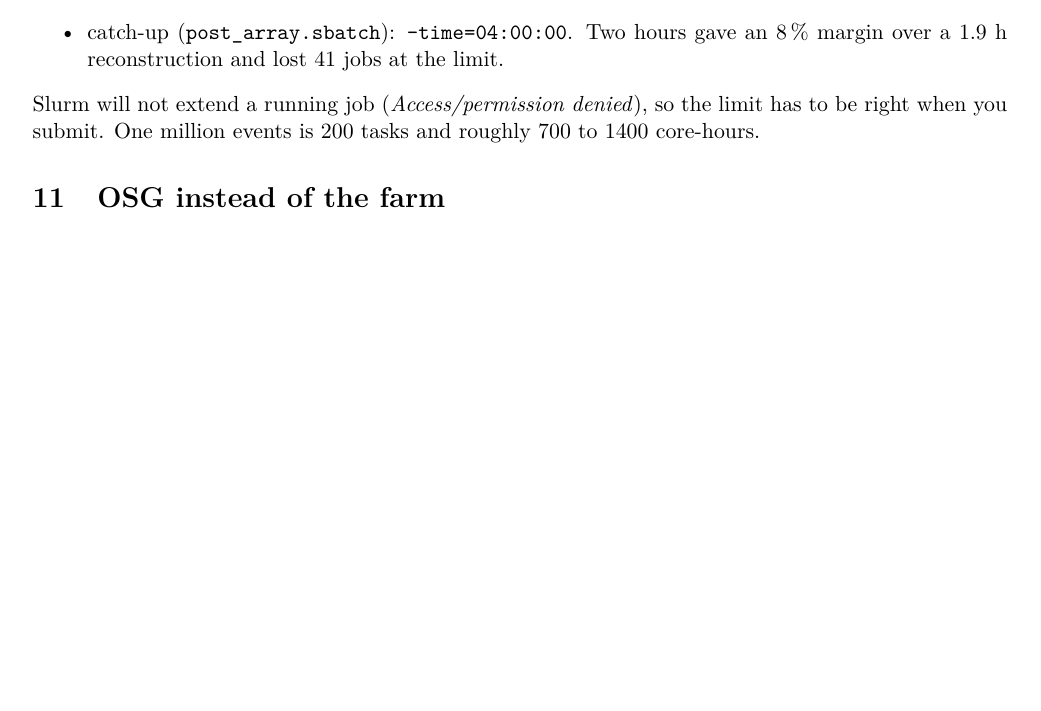
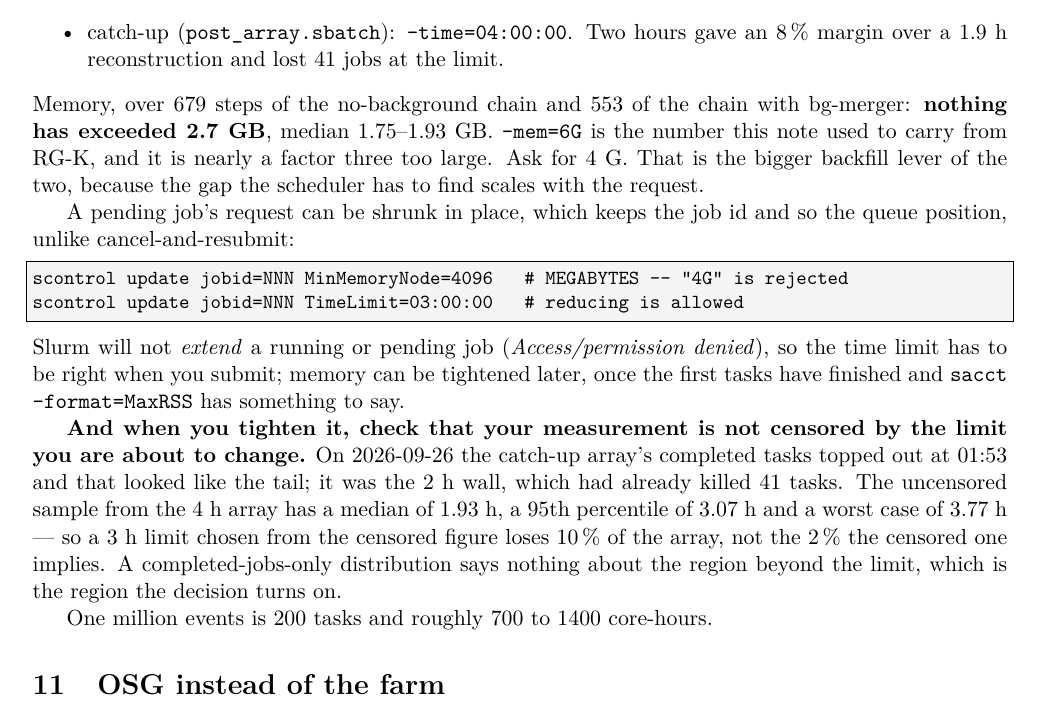
Before and after one commit to vkubarovsky/exclurad_py, a LaTeX document (docs/gemc_howto.tex): part of page 6 of 6, cut so that both start at the same text, the shorter picture padded with empty space. Compiled offline with pdfLaTeX.

Commit message:
gemc how-to: measured memory, and the censoring trap
Memory over 679 steps of the no-background chain and 553 with bg-merger:
nothing has exceeded 2.7 GB.  The note carried --mem=6G from RG-K, nearly a
factor three too large, and both of us submitted that number by copying it.
It is the bigger backfill lever, since the gap the scheduler must find scales
with the request, and a pending job's memory can be shrunk in place.

The trap is worth more than the number.  I cut a time limit from 4 h to 3 h
on the strength of a 'worst case 01:53' that was really the 2 h wall the
array had been killed against -- 41 tasks had already hit it.  The
uncensored sample says 95th 3.07 h, worst 3.77 h, so that cut loses 10 % of
the array rather than the 2 % the censored figure implies.  A completed-jobs
distribution says nothing about the region past the limit, which is the
region the decision is about.

Co-Authored-By: Claude Opus 5 <noreply@anthropic.com>

```diff
--- a/docs/gemc_howto.tex
+++ b/docs/gemc_howto.tex
@@ -288,8 +288,31 @@ the same 5000 events took 3.3~h on one and 6.8~h on another. Budget for the slow
 \item catch-up (\texttt{post\_array.sbatch}): \texttt{--time=04:00:00}. Two hours gave an 8\,\%
   margin over a 1.9~h reconstruction and lost 41 jobs at the limit.
 \end{itemize}
-Slurm will not extend a running job (\emph{Access/permission denied}), so the limit has to be
-right when you submit. One million events is 200 tasks and roughly 700 to 1400 core-hours.
+Memory, over 679 steps of the no-background chain and 553 of the chain with bg-merger:
+\textbf{nothing has exceeded 2.7~GB}, median 1.75--1.93~GB. \texttt{--mem=6G} is the number
+this note used to carry from RG-K, and it is nearly a factor three too large. Ask for 4~G.
+That is the bigger backfill lever of the two, because the gap the scheduler has to find scales
+with the request.
+
+A pending job's request can be shrunk in place, which keeps the job id and so the queue
+position, unlike cancel-and-resubmit:
+\begin{lstlisting}
+scontrol update jobid=NNN MinMemoryNode=4096   # MEGABYTES -- "4G" is rejected
+scontrol update jobid=NNN TimeLimit=03:00:00   # reducing is allowed
+\end{lstlisting}
+Slurm will not \emph{extend} a running or pending job (\emph{Access/permission denied}), so the
+time limit has to be right when you submit; memory can be tightened later, once the first tasks
+have finished and \texttt{sacct --format=MaxRSS} has something to say.
+
+\textbf{And when you tighten it, check that your measurement is not censored by the limit you
+are about to change.} On 2026-09-26 the catch-up array's completed tasks topped out at 01:53
+and that looked like the tail; it was the 2~h wall, which had already killed 41 tasks. The
+uncensored sample from the 4~h array has a median of 1.93~h, a 95th percentile of 3.07~h and a
+worst case of 3.77~h --- so a 3~h limit chosen from the censored figure loses 10\,\% of the
+array, not the 2\,\% the censored one implies. A completed-jobs-only distribution says nothing
+about the region beyond the limit, which is the region the decision turns on.
+
+One million events is 200 tasks and roughly 700 to 1400 core-hours.
 
 \section{OSG instead of the farm}
 The CLAS12 MC portal (\url{https://gemc.jlab.org/web_interface/}) runs the same gemc and coatjava
```
Also changed, not shown: docs/gemc_howto.pdf.
